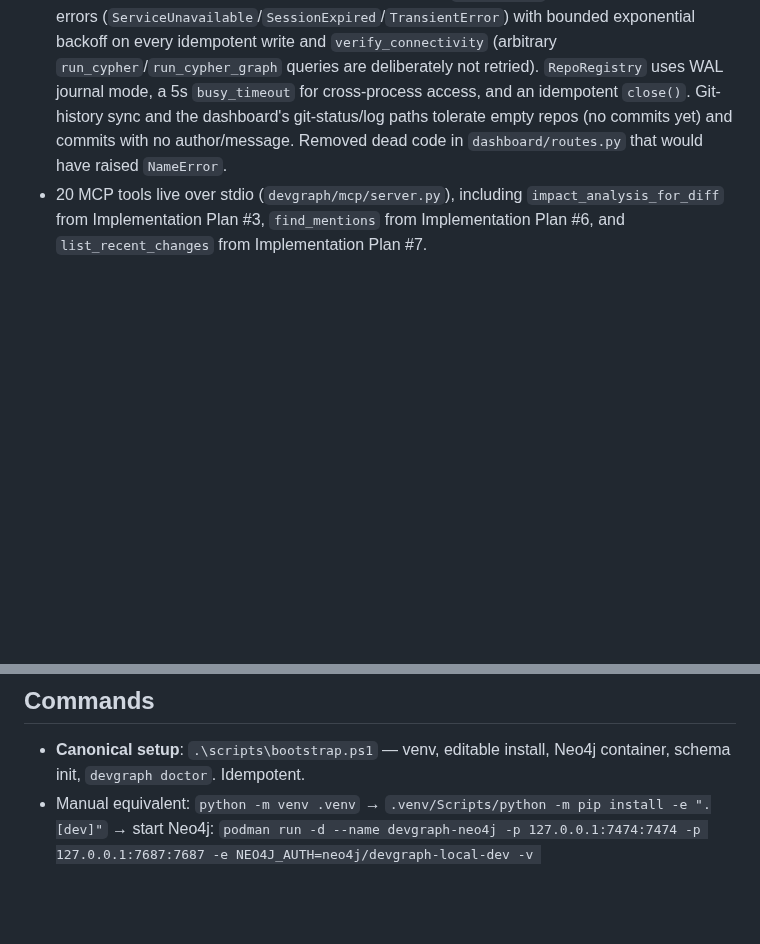
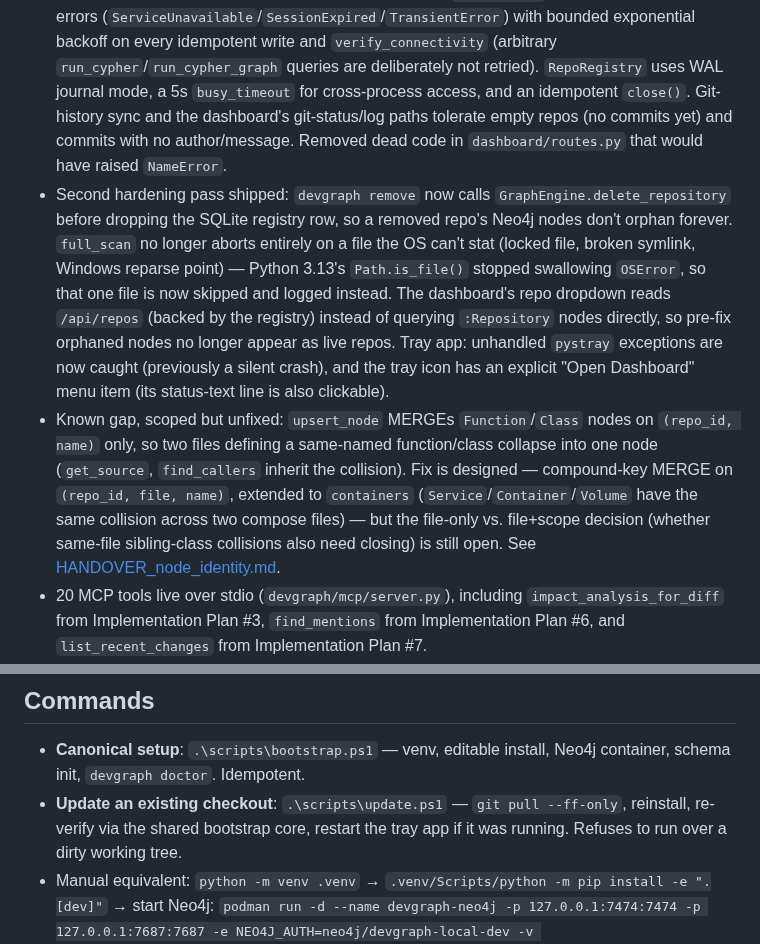
Before and after one commit to HaydenSchmidtDOC/DevGraph, a Markdown page: PROJECT_STATUS.md, 2 parts joined by grey strips. Drawn GitHub-style; blank space fills up the shorter version.

```diff
--- a/PROJECT_STATUS.md
+++ b/PROJECT_STATUS.md
@@ -8,6 +8,8 @@
 - Implementation Plan #7 (automatic git-history sync + recency staging) shipped: Git commit history is now automatically kept in sync whenever `.git` changes (branch switches, rebases, resets), including correct handling of orphaned commits — no manual `index-history` command needed once a repo has been indexed at least once via `--full`. `Module`/`Function`/`Class` nodes get denormalized recency properties (`created_at`/`last_modified_at` staged from git blame), queryable via the new `list_recent_changes` MCP tool or filtered on `find_callers`/`search_component` via `modified_within_commits`. Author tracking opt-in via `git_recency_track_author` setting.
 - Implementation Plan #8 (multi-language extraction) shipped: source extraction is no longer Python-only. Six new Tree-sitter-based extractors — `devgraph/indexer/jsts/` (JS/TS), `devgraph/indexer/csharp/`, `devgraph/indexer/cpp/`, `devgraph/indexer/java/`, `devgraph/indexer/rust/`, `devgraph/indexer/go/` — dispatch by file extension alongside the existing Python one, dynamically per file rather than one language per repo, sharing `Module`/`Class`/`Function`/`CONTAINS`/`CALLS`/`IMPORTS`/`EXTENDS` node/edge shapes via `devgraph/indexer/common.py`'s `GraphNode`/`GraphRelationship`/`ExtractionResult`. Each was golden-repo-verified against a real open-source project in its language before merge (Gson, Newtonsoft.Json.Schema, express, yaml-cpp, ripgrep/xsv, cobra). C++ is deliberately structural-parity-only (`#include` resolution has no build-system truth to lean on — quoted includes get a same-dir guess, angle-bracket includes are skipped entirely); every other language resolves its dominant intra-repo import convention (namespace/package/module-path-to-folder guesses, all following the existing "guess that just never materializes an edge if wrong" pattern). See `.claude/skills/adding-a-language/SKILL.md` for the process (worktree + parallel-subagent driven) used to build all six concurrently, and `Blueprints/Implementation Plan #8.md` for the per-language decision table.
 - Hardening pass (crash/instability quick wins) shipped: `index_paths` no longer aborts a whole batch on one bad file — each file is extracted in its own guarded step (`_index_single_path`) and logged/skipped on failure. The tray's health-check loop, quit/pause/dashboard-open paths, and `main()` are all exception-guarded so a background-thread or startup failure can't silently take down the watcher/indexer or leave a stale PID file. `GraphEngine` retries transient Neo4j errors (`ServiceUnavailable`/`SessionExpired`/`TransientError`) with bounded exponential backoff on every idempotent write and `verify_connectivity` (arbitrary `run_cypher`/`run_cypher_graph` queries are deliberately not retried). `RepoRegistry` uses WAL journal mode, a 5s `busy_timeout` for cross-process access, and an idempotent `close()`. Git-history sync and the dashboard's git-status/log paths tolerate empty repos (no commits yet) and commits with no author/message. Removed dead code in `dashboard/routes.py` that would have raised `NameError`.
+- Second hardening pass shipped: `devgraph remove` now calls `GraphEngine.delete_repository` before dropping the SQLite registry row, so a removed repo's Neo4j nodes don't orphan forever. `full_scan` no longer aborts entirely on a file the OS can't stat (locked file, broken symlink, Windows reparse point) — Python 3.13's `Path.is_file()` stopped swallowing `OSError`, so that one file is now skipped and logged instead. The dashboard's repo dropdown reads `/api/repos` (backed by the registry) instead of querying `:Repository` nodes directly, so pre-fix orphaned nodes no longer appear as live repos. Tray app: unhandled `pystray` exceptions are now caught (previously a silent crash), and the tray icon has an explicit "Open Dashboard" menu item (its status-text line is also clickable).
+- Known gap, scoped but unfixed: `upsert_node` MERGEs `Function`/`Class` nodes on `(repo_id, name)` only, so two files defining a same-named function/class collapse into one node (`get_source`, `find_callers` inherit the collision). Fix is designed — compound-key MERGE on `(repo_id, file, name)`, extended to `containers` (`Service`/`Container`/`Volume` have the same collision across two compose files) — but the file-only vs. file+scope decision (whether same-file sibling-class collisions also need closing) is still open. See [HANDOVER_node_identity.md](HANDOVER_node_identity.md).
 - 20 MCP tools live over stdio (`devgraph/mcp/server.py`), including `impact_analysis_for_diff` from Implementation Plan #3, `find_mentions` from Implementation Plan #6, and `list_recent_changes` from Implementation Plan #7.
 - `devgraph add`/`rescan` run a real full scan via `devgraph/indexer/dispatch.py`; the watcher and tray app route live changes through the same dispatcher, including delete cleanup, now across all seven supported languages.
 - Known extraction gaps closed: `CALLS` edge extraction, Module nodes keyed by repo-relative path, absolute dotted intra-repo import resolution, a Tree-sitter node-identity bug, and service cross-linking (`Service -[:USES]->`, `Endpoint -[:CALLS]->`).
@@ -17,6 +19,7 @@
 ## Commands
 
 - **Canonical setup**: `.\scripts\bootstrap.ps1` — venv, editable install, Neo4j container, schema init, `devgraph doctor`. Idempotent.
+- **Update an existing checkout**: `.\scripts\update.ps1` — `git pull --ff-only`, reinstall, re-verify via the shared bootstrap core, restart the tray app if it was running. Refuses to run over a dirty working tree.
 - Manual equivalent: `python -m venv .venv` → `.venv/Scripts/python -m pip install -e ".[dev]"` → start Neo4j:
   `podman run -d --name devgraph-neo4j -p 127.0.0.1:7474:7474 -p 127.0.0.1:7687:7687 -e NEO4J_AUTH=neo4j/devgraph-local-dev -v devgraph_neo4j_data:/data -v devgraph_neo4j_logs:/logs docker.io/library/neo4j:5.26-community`
   (`deploy/podman-compose.yml` is an untested alternative for compose-provider setups.)
```
Also changed, not shown: CLAUDE.md (+1 -1 lines), README.md (+54 -43 lines), docs/dashboard.png (added), 3 other files.
